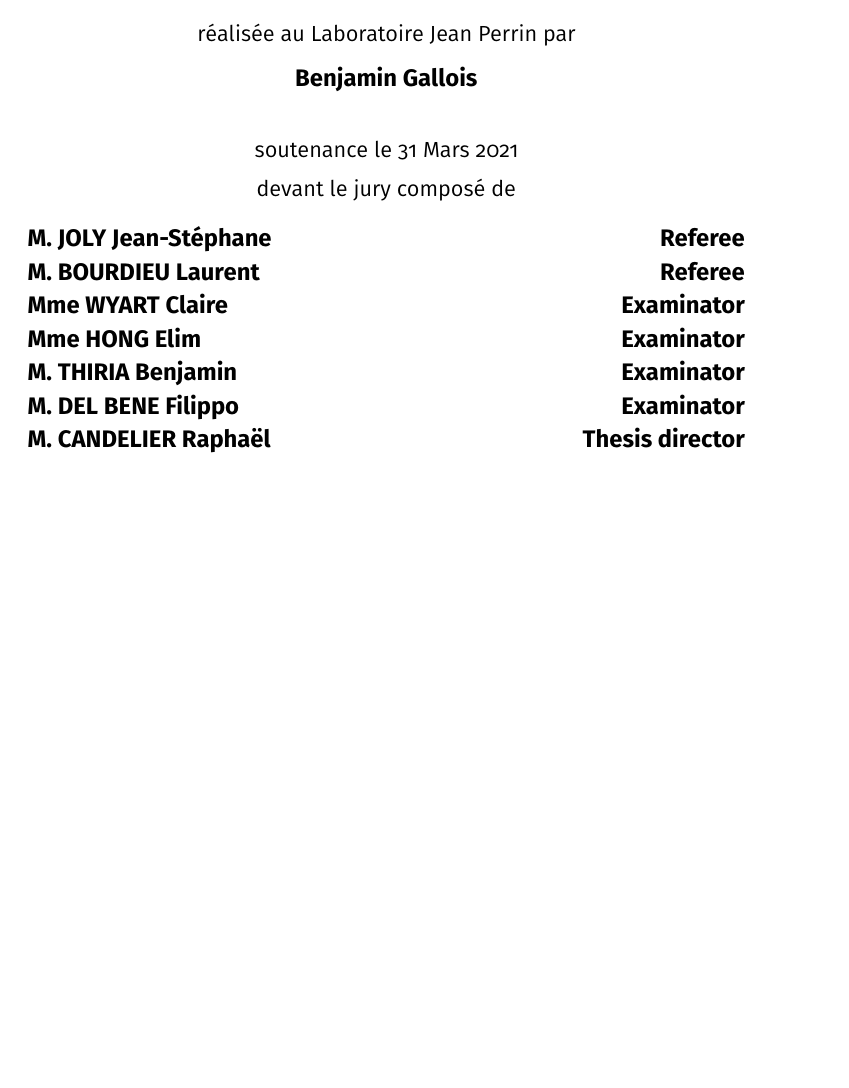
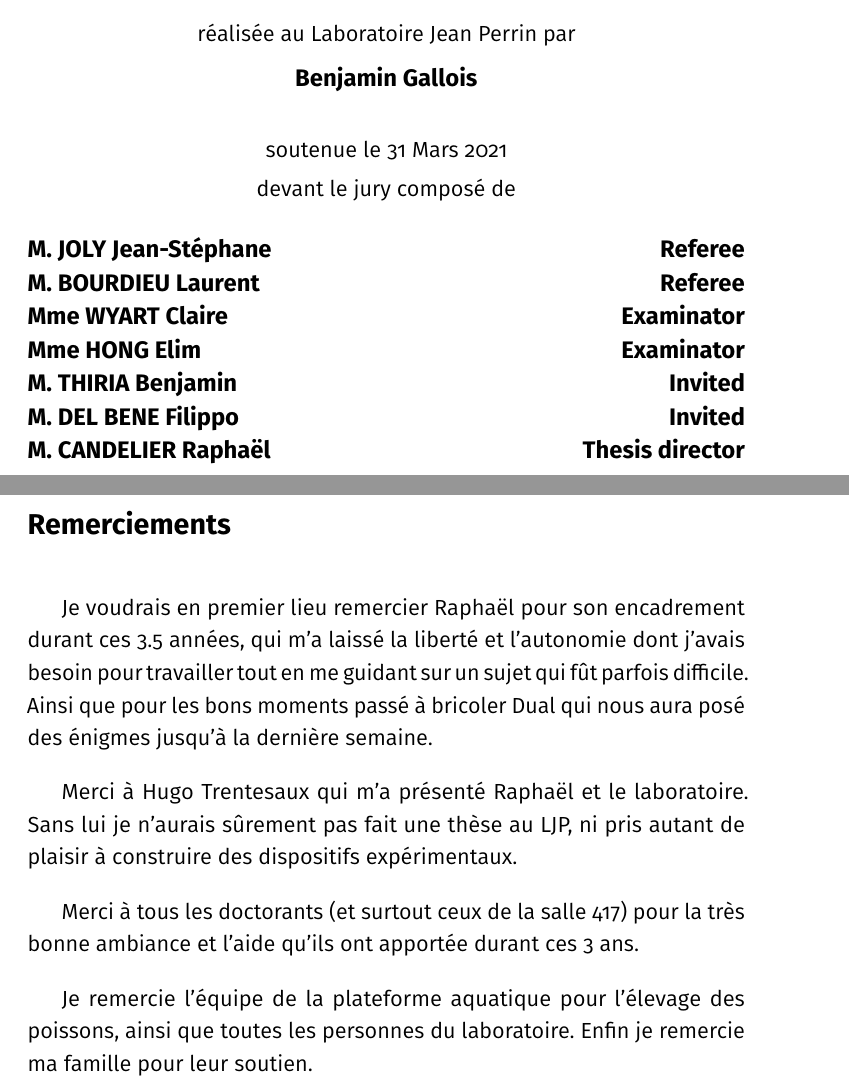
Before and after one commit to LJPZebra/thesis_bg, a LaTeX thesis (main.tex, which reads cover/cover.tex, remerciements.tex): part of page 1 of 150 before the commit and two parts of pages 1 and 12 of 151 after it, the two joined at a grey line, cut so that both start at the same text, the shorter picture padded with empty space. Compiled offline with pdfLaTeX.

Commit message:
add remerciements and fixe jury position

```diff
--- a/cover/cover.tex
+++ b/cover/cover.tex
@@ -35,18 +35,18 @@
 
 	\vspace{.3cm}
 	\normalsize
-	soutenance le 31 Mars 2021 \\
+	soutenue le 31 Mars 2021 \\
 	\vspace{.1cm}
 	\normalsize
 	devant le jury composé de \\
-	\vspace{.3cm}
+	\vspace{.5cm}
 	\large
 	\textbf{M. JOLY Jean-Stéphane \hfill Referee} \\
 	\textbf{M. BOURDIEU Laurent \hfill Referee} \\
 	\textbf{Mme WYART Claire \hfill Examinator} \\
 	\textbf{Mme HONG Elim \hfill Examinator} \\
-	\textbf{M. THIRIA Benjamin \hfill Examinator} \\
-	\textbf{M. DEL BENE Filippo \hfill Examinator} \\
+	\textbf{M. THIRIA Benjamin \hfill Invited} \\
+	\textbf{M. DEL BENE Filippo \hfill Invited} \\
 	\textbf{M. CANDELIER Raphaël \hfill Thesis director} \\
 
 	\vspace{1.3cm}
--- a/main.tex
+++ b/main.tex
@@ -38,7 +38,7 @@
 %\usepackage[left]{lineno}
 %\linenumbers
 
-\title{Draft v0.1}
+\title{Assessing the chemical preference of the young zebrafish}
 \author{Benjamin Gallois}
 
 \begin{document}
--- /dev/null
+++ b/remerciements.tex
@@ -0,0 +1,11 @@
+\begin{otherlanguage}{french}
+\section*{Remerciements}
+Je voudrais en premier lieu remercier Raphaël pour son encadrement durant ces 3.5 années, qui m'a laissé la liberté et l'autonomie dont j'avais besoin pour travailler tout en me guidant sur un sujet qui fût parfois difficile. Ainsi que pour les bons moments passé à bricoler Dual qui nous aura posé des énigmes jusqu'à la dernière semaine.
+
+Merci à Hugo Trentesaux qui m'a présenté Raphaël et le laboratoire. Sans lui je n'aurais sûrement pas fait une thèse au LJP, ni pris autant de plaisir à construire des dispositifs expérimentaux.
+
+Merci à tous les doctorants (et surtout ceux de la salle 417) pour la très bonne ambiance et l'aide qu'ils ont apportée durant ces 3 ans.
+
+Je remercie l'équipe de la plateforme aquatique pour l'élevage des poissons, ainsi que toutes les personnes du laboratoire.
+Enfin je remercie ma famille pour leur soutien.
+\end{otherlanguage}
```
Also changed, not shown: main.tex (6 more changed lines).
